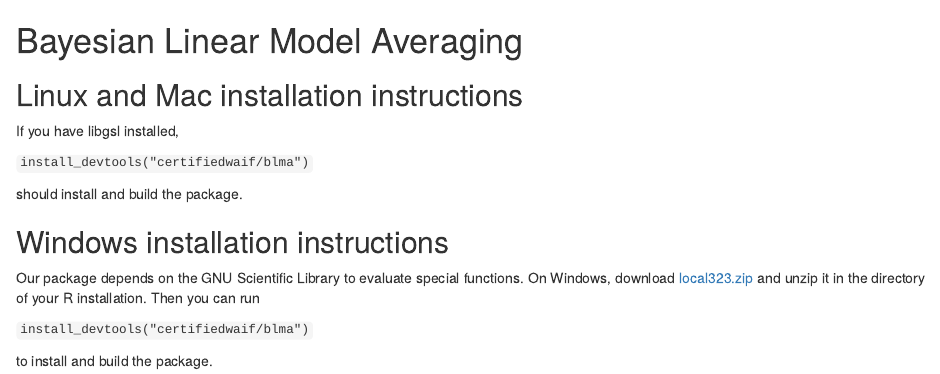
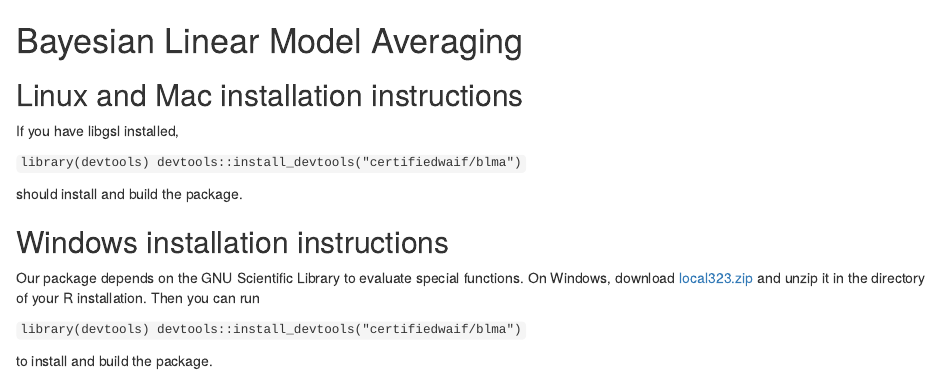
Before and after one commit to certifiedwaif/blma, an R Markdown document (README.Rmd): the page in a window 1100 px wide, from its top. Rendered offline with R 4.5, knitr and Pandoc, with nearby package versions; badge pictures from the web are left out.

Commit message:
Add library(devtools)

```diff
--- a/README.Rmd
+++ b/README.Rmd
@@ -9,7 +9,8 @@ Linux and Mac installation instructions
 ---------------------------------------
 If you have libgsl installed,
 
-`install_devtools("certifiedwaif/blma")`
+`library(devtools)
+devtools::install_devtools("certifiedwaif/blma")`
 
 should install and build the package.
 
@@ -19,6 +20,7 @@ Our package depends on the GNU Scientific Library to evaluate special functions.
 [local323.zip](http://www.stats.ox.ac.uk/pub/Rtools/goodies/multilib/local323.zip) and unzip it in the directory
 of your R installation. Then you can run
 
-`install_devtools("certifiedwaif/blma")`
+`library(devtools)
+devtools::install_devtools("certifiedwaif/blma")`
 
 to install and build the package.
```
